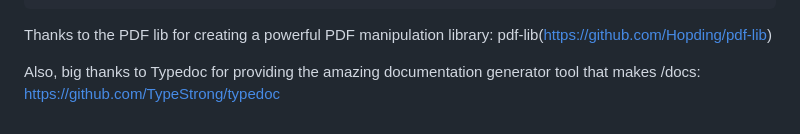
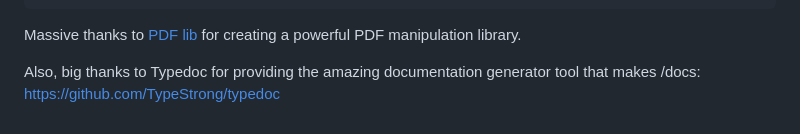
Before and after one commit to MP70/pdf-lib-draw-table, a Markdown page: readme.md, the part around the change. Rendered like a GitHub page.

Commit message:
Update readme.md
Signed-off-by: Matt Pickering <matt@caliu.co.uk>

````diff
--- a/readme.md
+++ b/readme.md
@@ -80,8 +80,7 @@ import fs from 'fs';
 })();
 ```
 
-Thanks to the PDF lib for creating a powerful PDF manipulation library:
-pdf-lib(https://github.com/Hopding/pdf-lib)
+Massive thanks to [PDF lib](https://github.com/Hopding/pdf-lib) for creating a powerful PDF manipulation library.
 
 Also, big thanks to Typedoc for providing the amazing documentation generator tool that makes /docs:
 https://github.com/TypeStrong/typedoc
````
